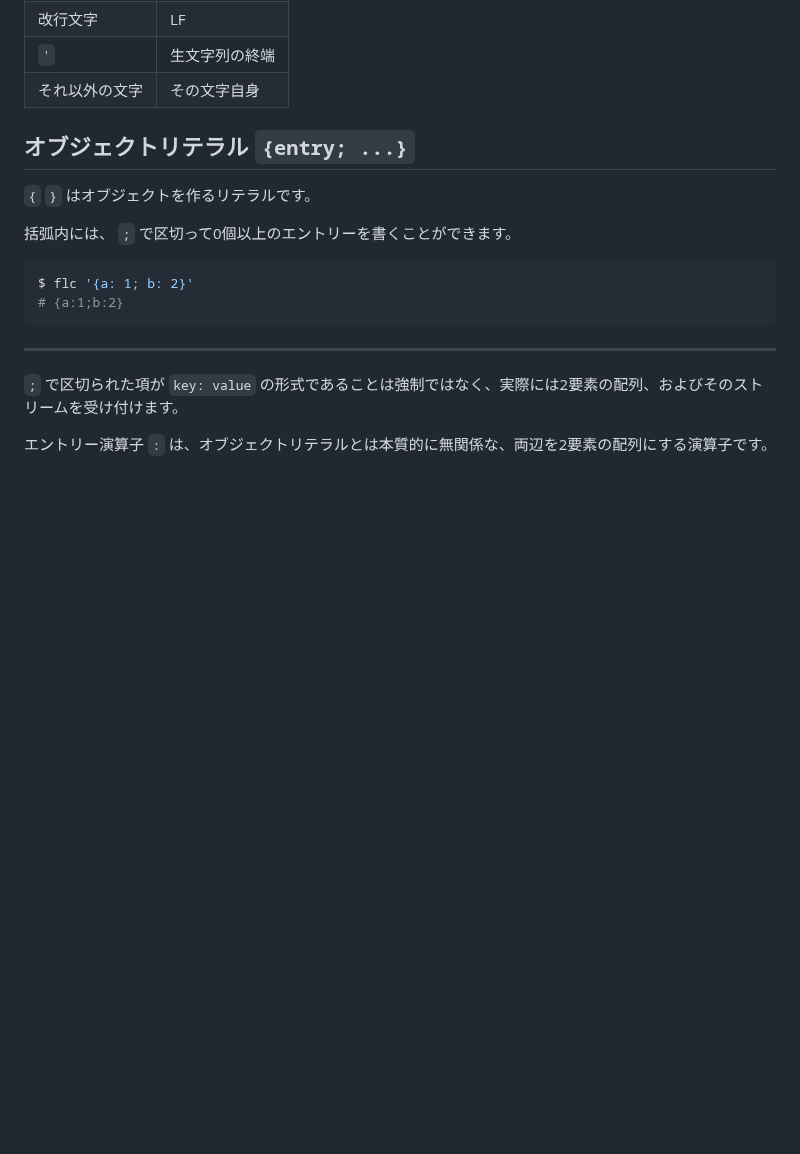
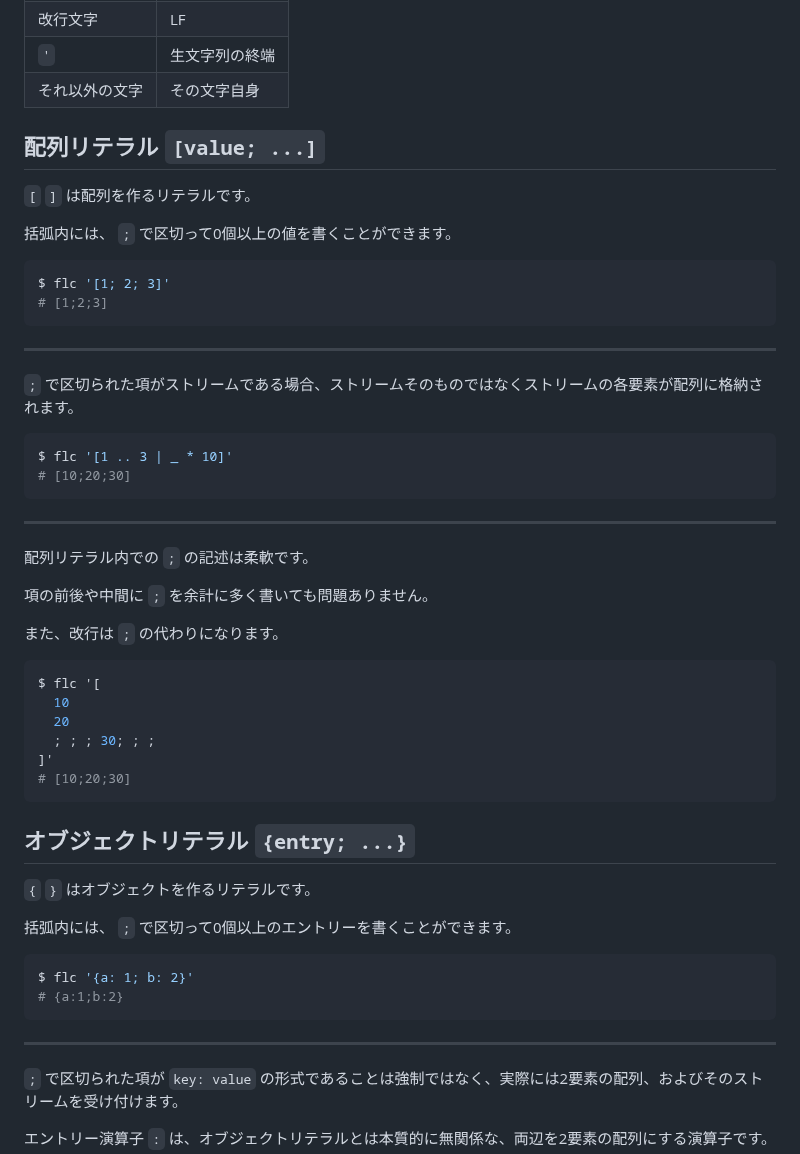
Before and after one commit to MirrgieRiana/fluorite12, a Markdown page: SYNTAX-ja.md, the part around the change. GitHub-like rendering; blank space fills up the shorter version.

````diff
--- a/SYNTAX-ja.md
+++ b/SYNTAX-ja.md
@@ -54,6 +54,43 @@ def' "
 | 改行文字    | LF      |
 | `'`     | 生文字列の終端 |
 | それ以外の文字 | その文字自身  |
+
+## 配列リテラル `[value; ...]`
+
+`[` `]` は配列を作るリテラルです。
+
+括弧内には、 `;` で区切って0個以上の値を書くことができます。
+
+```shell
+$ flc '[1; 2; 3]'
+# [1;2;3]
+```
+
+---
+
+`;` で区切られた項がストリームである場合、ストリームそのものではなくストリームの各要素が配列に格納されます。
+
+```shell
+$ flc '[1 .. 3 | _ * 10]'
+# [10;20;30]
+```
+
+---
+
+配列リテラル内での `;` の記述は柔軟です。
+
+項の前後や中間に `;` を余計に多く書いても問題ありません。
+
+また、改行は `;` の代わりになります。
+
+```shell
+$ flc '[
+  10
+  20
+  ; ; ; 30; ; ;
+]'
+# [10;20;30]
+```
 
 ## オブジェクトリテラル `{entry; ...}`
 
````
